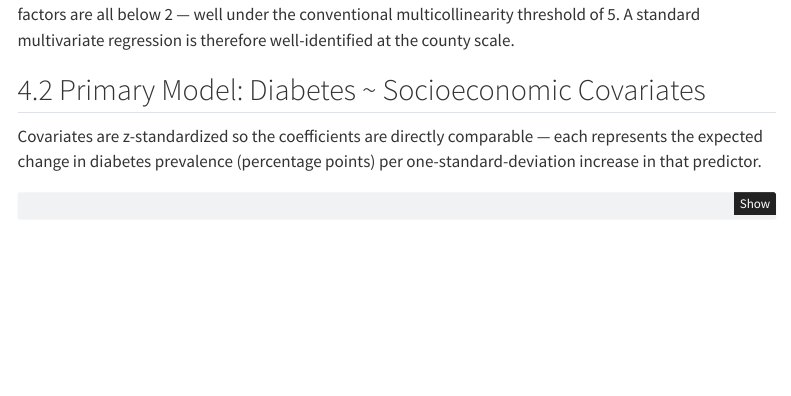
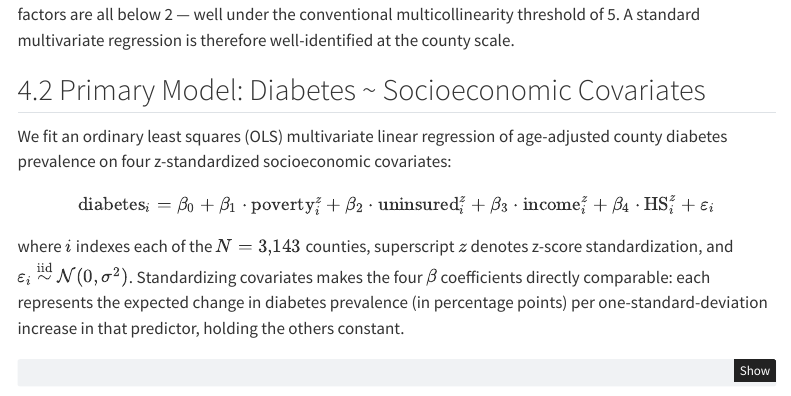
Before and after one commit to jinyanzha/mywebsite, a Quarto document (diabetes.qmd): the page in a window 1100 px wide, from 3290 px down. Rendered offline with R 4.5, knitr and Pandoc in place of Quarto, with nearby package versions; some code elsewhere in the file could not run offline; menus at the side of the page are left out.

Commit message:
Add OLS regression equation to main report

````diff
--- a/diabetes.qmd
+++ b/diabetes.qmd
@@ -239,7 +239,13 @@ Pairwise correlations among the four covariates are all below 0.6 in absolute va
 
 ## 4.2 Primary Model: Diabetes ~ Socioeconomic Covariates
 
-Covariates are z-standardized so the coefficients are directly comparable — each represents the expected change in diabetes prevalence (percentage points) per one-standard-deviation increase in that predictor.
+We fit an ordinary least squares (OLS) multivariate linear regression of age-adjusted county diabetes prevalence on four z-standardized socioeconomic covariates:
+
+$$
+\text{diabetes}_i = \beta_0 + \beta_1 \cdot \text{poverty}_i^{z} + \beta_2 \cdot \text{uninsured}_i^{z} + \beta_3 \cdot \text{income}_i^{z} + \beta_4 \cdot \text{HS}_i^{z} + \varepsilon_i
+$$
+
+where $i$ indexes each of the $N = 3{,}143$ counties, superscript $z$ denotes z-score standardization, and $\varepsilon_i \overset{\text{iid}}{\sim} \mathcal{N}(0, \sigma^2)$. Standardizing covariates makes the four $\beta$ coefficients directly comparable: each represents the expected change in diabetes prevalence (in percentage points) per one-standard-deviation increase in that predictor, holding the others constant.
 
 ```{r model}
 df <- merged |>
````
Also changed, not shown: docs/search.json, 1 other file.
